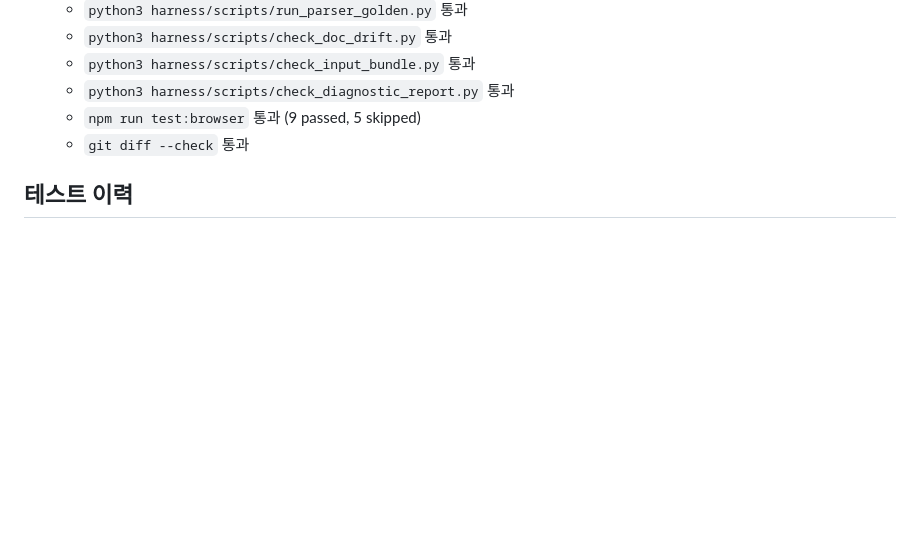
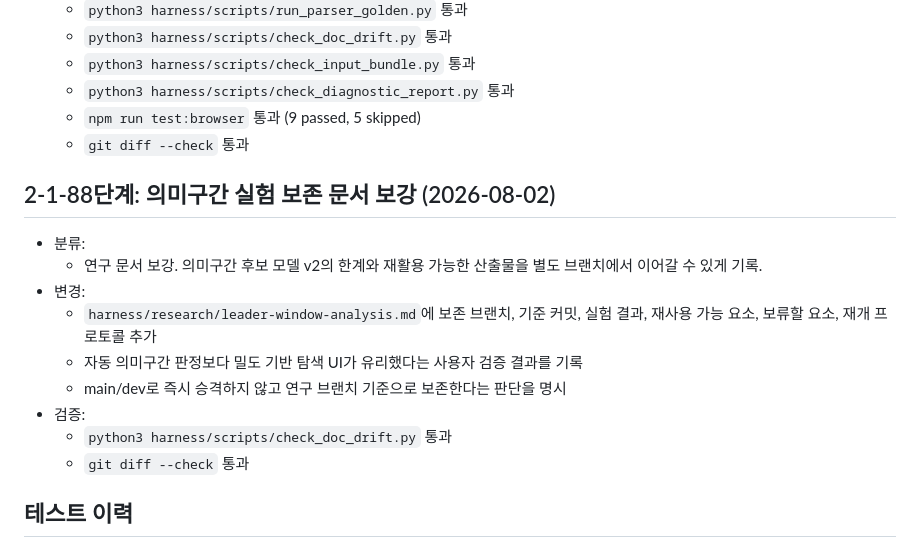
Before and after one commit to meringue5/chaextractor, a Markdown page: HISTORY.md, the part around the change. Drawn GitHub-style; blank space fills up the shorter version.

```diff
--- a/HISTORY.md
+++ b/HISTORY.md
@@ -1592,6 +1592,17 @@
   * `npm run test:browser` 통과 (9 passed, 5 skipped)
   * `git diff --check` 통과
 
+## 2-1-88단계: 의미구간 실험 보존 문서 보강 (2026-08-02)
+* 분류:
+  * 연구 문서 보강. 의미구간 후보 모델 v2의 한계와 재활용 가능한 산출물을 별도 브랜치에서 이어갈 수 있게 기록.
+* 변경:
+  * `harness/research/leader-window-analysis.md`에 보존 브랜치, 기준 커밋, 실험 결과, 재사용 가능 요소, 보류할 요소, 재개 프로토콜 추가
+  * 자동 의미구간 판정보다 밀도 기반 탐색 UI가 유리했다는 사용자 검증 결과를 기록
+  * main/dev로 즉시 승격하지 않고 연구 브랜치 기준으로 보존한다는 판단을 명시
+* 검증:
+  * `python3 harness/scripts/check_doc_drift.py` 통과
+  * `git diff --check` 통과
+
 ## 테스트 이력
 
 ### 2026-02-05: 첨부파일 로드 성능 테스트
```
Also changed, not shown: harness/research/leader-window-analysis.md (+57 -4 lines).
